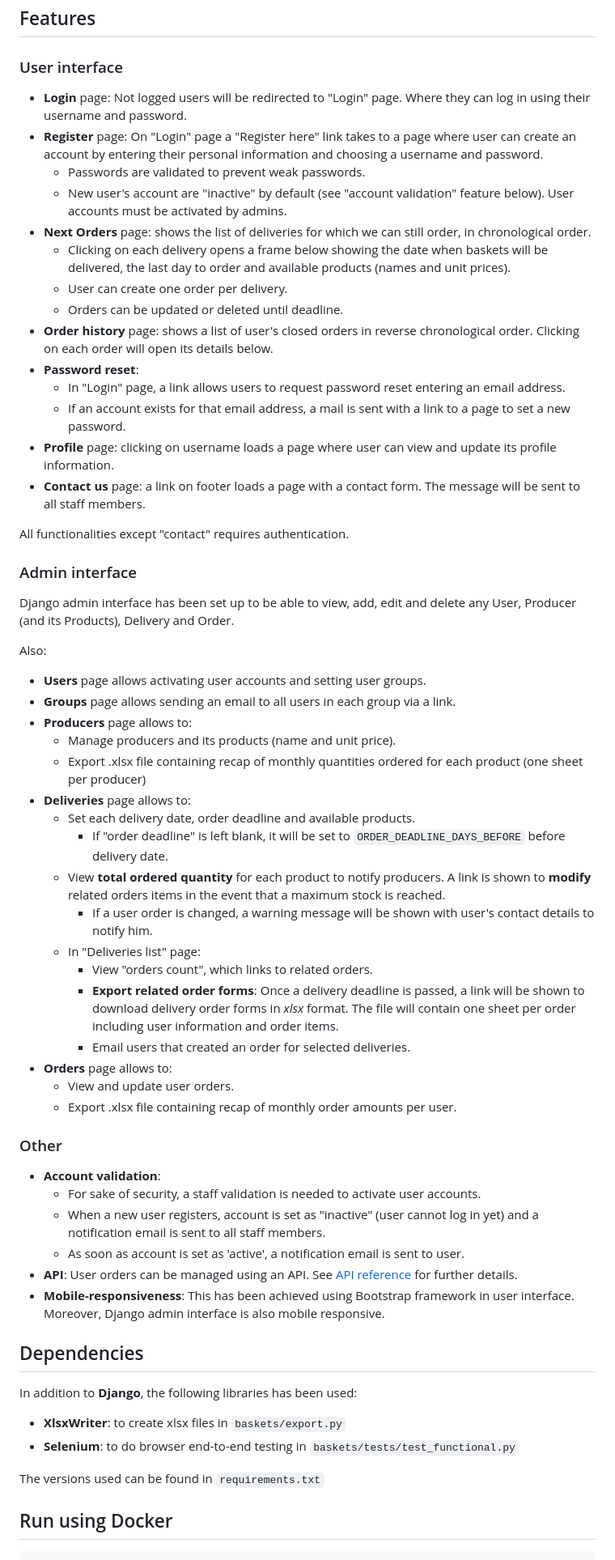
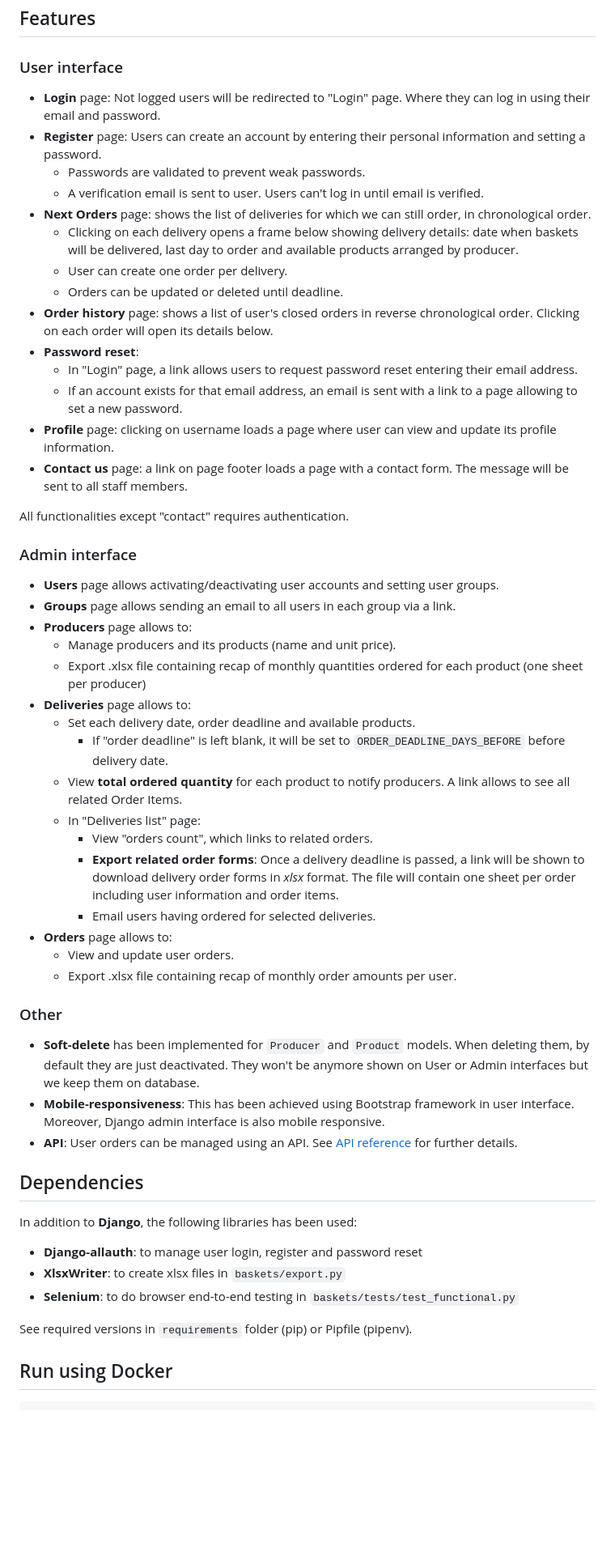
Before and after one commit to daniel-ob/baskets, a Markdown page: README.md, the part around one of its changes. Shown at 81% size. Drawn GitHub-style; blank space fills up the shorter version.

```diff
--- a/README.md
+++ b/README.md
@@ -34,30 +34,26 @@ Payments are managed outside this application.
 
 ### User interface
 
-- **Login** page: Not logged users will be redirected to "Login" page. Where they can log in using their username and password.
-- **Register** page: On "Login" page a "Register here" link takes to a page where user can create an account by entering their personal information and choosing a username and password.
+- **Login** page: Not logged users will be redirected to "Login" page. Where they can log in using their email and password.
+- **Register** page: Users can create an account by entering their personal information and setting a password.
   - Passwords are validated to prevent weak passwords.
-  - New user's account are "inactive" by default (see "account validation" feature below). User accounts must be activated by admins.
+  - A verification email is sent to user. Users can't log in until email is verified.
 - **Next Orders** page: shows the list of deliveries for which we can still order, in chronological order.
-  - Clicking on each delivery opens a frame below showing the date when baskets will be delivered, the last day to order and available products (names and unit prices).
+  - Clicking on each delivery opens a frame below showing delivery details: date when baskets will be delivered, last day to order and available products arranged by producer.
   - User can create one order per delivery.
   - Orders can be updated or deleted until deadline.
 - **Order history** page: shows a list of user's closed orders in reverse chronological order. Clicking on each order will open its details below.
 - **Password reset**:
-  - In "Login" page, a link allows users to request password reset entering an email address.
-  - If an account exists for that email address, a mail is sent with a link to a page to set a new password.
+  - In "Login" page, a link allows users to request password reset entering their email address.
+  - If an account exists for that email address, an email is sent with a link to a page allowing to set a new password.
 - **Profile** page: clicking on username loads a page where user can view and update its profile information.
-- **Contact us** page: a link on footer loads a page with a contact form. The message will be sent to all staff members.
+- **Contact us** page: a link on page footer loads a page with a contact form. The message will be sent to all staff members.
 
 All functionalities except "contact" requires authentication.
 
 ### Admin interface
 
-Django admin interface has been set up to be able to view, add, edit and delete any User, Producer (and its Products), Delivery and Order.
-
-Also:
-
-- **Users** page allows activating user accounts and setting user groups.
+- **Users** page allows activating/deactivating user accounts and setting user groups.
 - **Groups** page allows sending an email to all users in each group via a link.
 - **Producers** page allows to:
   - Manage producers and its products (name and unit price).
@@ -65,33 +61,30 @@ Also:
 - **Deliveries** page allows to:
   - Set each delivery date, order deadline and available products.
     - If "order deadline" is left blank, it will be set to `ORDER_DEADLINE_DAYS_BEFORE` before delivery date.
-  - View **total ordered quantity** for each product to notify producers. A link is shown to **modify** related orders items in the event that a maximum stock is reached.
-      - If a user order is changed, a warning message will be shown with user's contact details to notify him.
+  - View **total ordered quantity** for each product to notify producers. A link allows to see all related Order Items.
   - In "Deliveries list" page:
     - View "orders count", which links to related orders.
     - **Export related order forms**: Once a delivery deadline is passed, a link will be shown to download delivery order forms in *xlsx* format. The file will contain one sheet per order including user information and order items.
-    - Email users that created an order for selected deliveries.
+    - Email users having ordered for selected deliveries.
 - **Orders** page allows to:
   - View and update user orders.
   - Export .xlsx file containing recap of monthly order amounts per user.
 
 ### Other
 
-- **Account validation**:
-  - For sake of security, a staff validation is needed to activate user accounts.
-  - When a new user registers, account is set as "inactive" (user cannot log in yet) and a notification email is sent to all staff members.
-  - As soon as account is set as 'active', a notification email is sent to user.
+- **Soft-delete** has been implemented for `Producer` and `Product` models. When deleting them, by default they are just deactivated. They won't be anymore shown on User or Admin interfaces but we keep them on database.
+- **Mobile-responsiveness**: This has been achieved using Bootstrap framework in user interface. Moreover, Django admin interface is also mobile responsive.
 - **API**: User orders can be managed using an API. See [API reference](#api-ref) for further details.
-- **Mobile-responsiveness**: This has been achieved using Bootstrap framework in user interface. Moreover, Django admin interface is also mobile responsive.
 
 ## Dependencies <a name="dependencies"></a>
 
 In addition to **Django**, the following libraries has been used:
 
+- **Django-allauth**: to manage user login, register and password reset
 - **XlsxWriter**: to create xlsx files in `baskets/export.py`
 - **Selenium**: to do browser end-to-end testing in `baskets/tests/test_functional.py`
 
-The versions used can be found in `requirements.txt`
+See required versions in `requirements` folder (pip) or Pipfile (pipenv).
 
 ## Run using Docker <a name="run"></a>
 
```
Also changed, not shown: other parts of README.md (+15 -6 lines).
